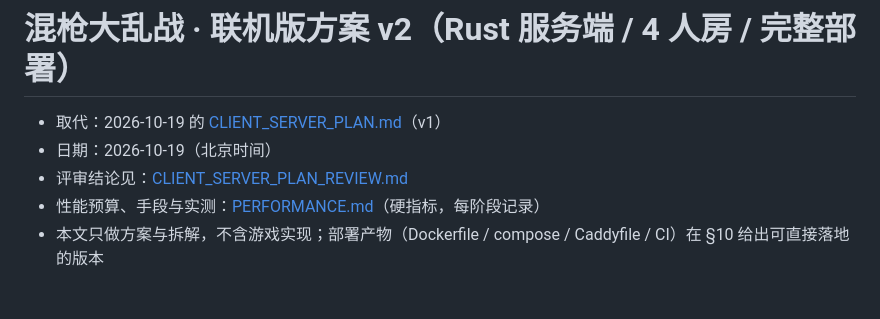
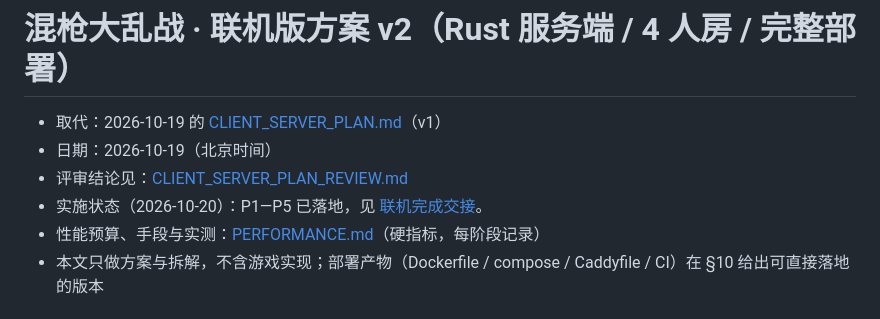
Before and after one commit to aliez-zero/gun-brawl, a Markdown page: docs/CLIENT_SERVER_PLAN_V2.md, the part around the change. GitHub-like rendering.

```diff
--- a/docs/CLIENT_SERVER_PLAN_V2.md
+++ b/docs/CLIENT_SERVER_PLAN_V2.md
@@ -3,6 +3,7 @@
 - 取代：2026-10-19 的 [CLIENT_SERVER_PLAN.md](./CLIENT_SERVER_PLAN.md)（v1）
 - 日期：2026-10-19（北京时间）
 - 评审结论见：[CLIENT_SERVER_PLAN_REVIEW.md](./CLIENT_SERVER_PLAN_REVIEW.md)
+- 实施状态（2026-10-20）：P1—P5 已落地，见 [联机完成交接](./updates/2026-10-20-online-complete.md)。
 - 性能预算、手段与实测：[PERFORMANCE.md](./PERFORMANCE.md)（硬指标，每阶段记录）
 - 本文只做方案与拆解，不含游戏实现；部署产物（Dockerfile / compose / Caddyfile / CI）在 §10 给出可直接落地的版本
 
```
Also changed, not shown: README.md (+1 -0 lines), docs/updates/2026-10-20-online-complete.md (added, +59 -0 lines).
